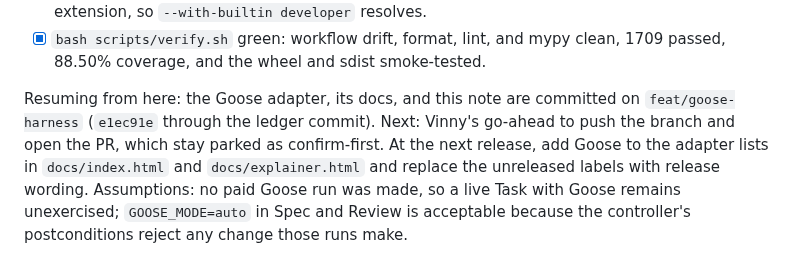
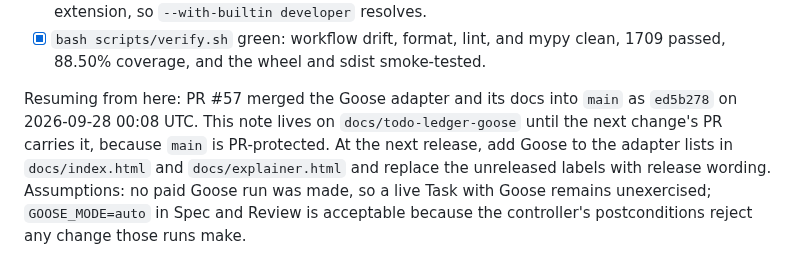
Before and after one commit to vscarpenter/AgentMachinist, a Markdown page: tasks/todo.md, the part around the change. GitHub-like rendering.

Commit message:
docs(tasks): record the Goose adapter merge in the ledger
PR #57 merged the Goose adapter into main as ed5b278. Point the Resuming From
Here note at the merge and at this branch, which carries the note until the
next change's PR because main is PR-protected.

Claude-Session: https://claude.ai/code/session_011KXCgvCwKJEq8ip4H2fEgK

```diff
--- a/tasks/todo.md
+++ b/tasks/todo.md
@@ -1131,9 +1131,10 @@ new.
 - [x] `bash scripts/verify.sh` green: workflow drift, format, lint, and mypy
   clean, 1709 passed, 88.50% coverage, and the wheel and sdist smoke-tested.
 
-Resuming from here: the Goose adapter, its docs, and this note are committed
-on `feat/goose-harness` (`e1ec91e` through the ledger commit). Next: Vinny's
-go-ahead to push the branch and open the PR, which stay parked as confirm-first.
+Resuming from here: PR #57 merged the Goose adapter and its docs into `main`
+as `ed5b278` on 2026-09-28 00:08 UTC. This note lives on
+`docs/todo-ledger-goose` until the next change's PR carries it, because `main`
+is PR-protected.
 At the next release, add Goose to the adapter lists in `docs/index.html` and
 `docs/explainer.html` and replace the unreleased labels with release wording.
 Assumptions: no paid Goose run was made, so a live Task with Goose remains
```
